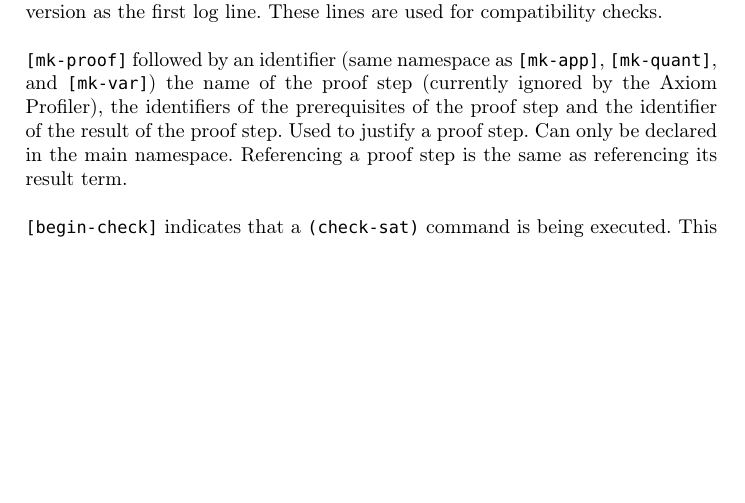
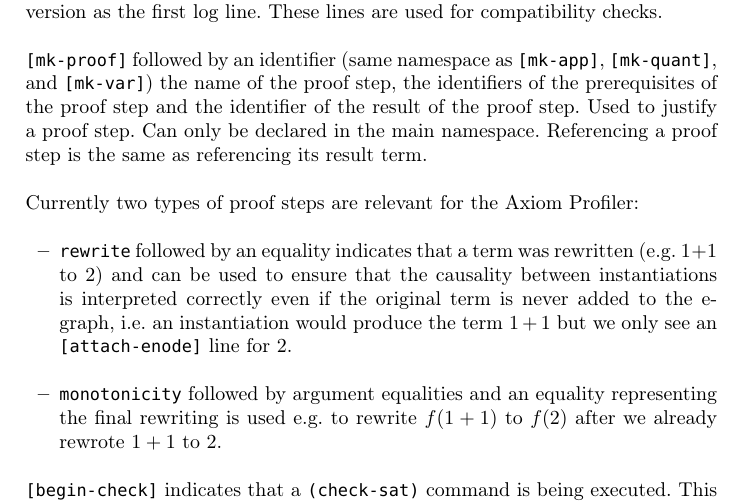
Before and after one commit to viperproject/axiom-profiler, a LaTeX paper (LogDocumentation/LogDocumentation.tex): part of page 4 of 4, cut so that both start at the same text, the shorter picture padded with empty space. Compiled offline with pdfLaTeX; a missing font is replaced by an installed copy or a similar font.

Commit message:
Updating log documentation and example log files

```diff
--- a/LogDocumentation/LogDocumentation.tex
+++ b/LogDocumentation/LogDocumentation.tex
@@ -61,7 +61,14 @@ Finally \texttt{[instance]} is followed by the fingerprint of the match and the
 \noskip
 \texttt{[tool-version]} followed by the name of the tool that generated the log and its version as the first log line. These lines are used for compatibility checks.
 
-\texttt{[mk-proof]} followed by an identifier (same namespace as \texttt{[mk-app]}, \texttt{[mk-quant]}, and \texttt{[mk-var]}) the name of the proof step (currently ignored by the Axiom Profiler), the identifiers of the prerequisites of the proof step and the identifier of the result of the proof step. Used to justify a proof step. Can only be declared in the main namespace. Referencing a proof step is the same as referencing its result term.
+\texttt{[mk-proof]} followed by an identifier (same namespace as \texttt{[mk-app]}, \texttt{[mk-quant]}, and \texttt{[mk-var]}) the name of the proof step, the identifiers of the prerequisites of the proof step and the identifier of the result of the proof step. Used to justify a proof step. Can only be declared in the main namespace. Referencing a proof step is the same as referencing its result term.
+
+Currently two types of proof steps are relevant for the Axiom Profiler:
+
+\begin{itemize}
+\item \texttt{rewrite} followed by an equality indicates that a term was rewritten (e.g. $ 1 + 1 $ to $ 2 $) and can be used to ensure that the causality between instantiations is interpreted correctly even if the original term is never added to the e-graph, i.e. an instantiation would produce the term $ 1 + 1 $ but we only see an \texttt{[attach-enode]} line for $ 2 $.
+\item \texttt{monotonicity} followed by argument equalities and an equality representing the final rewriting is used e.g. to rewrite $ f(1 + 1) $ to $ f(2) $ after we already rewrote $ 1 + 1 $ to $ 2 $.
+\end{itemize}
 
 \texttt{[begin-check]} indicates that a \texttt{(check-sat)} command is being executed. This allows the user of the tool to only load data from a single check if they generated a log from a SMT file containing multiple checks.
 
```
Also changed, not shown: LogDocumentation.pdf.
